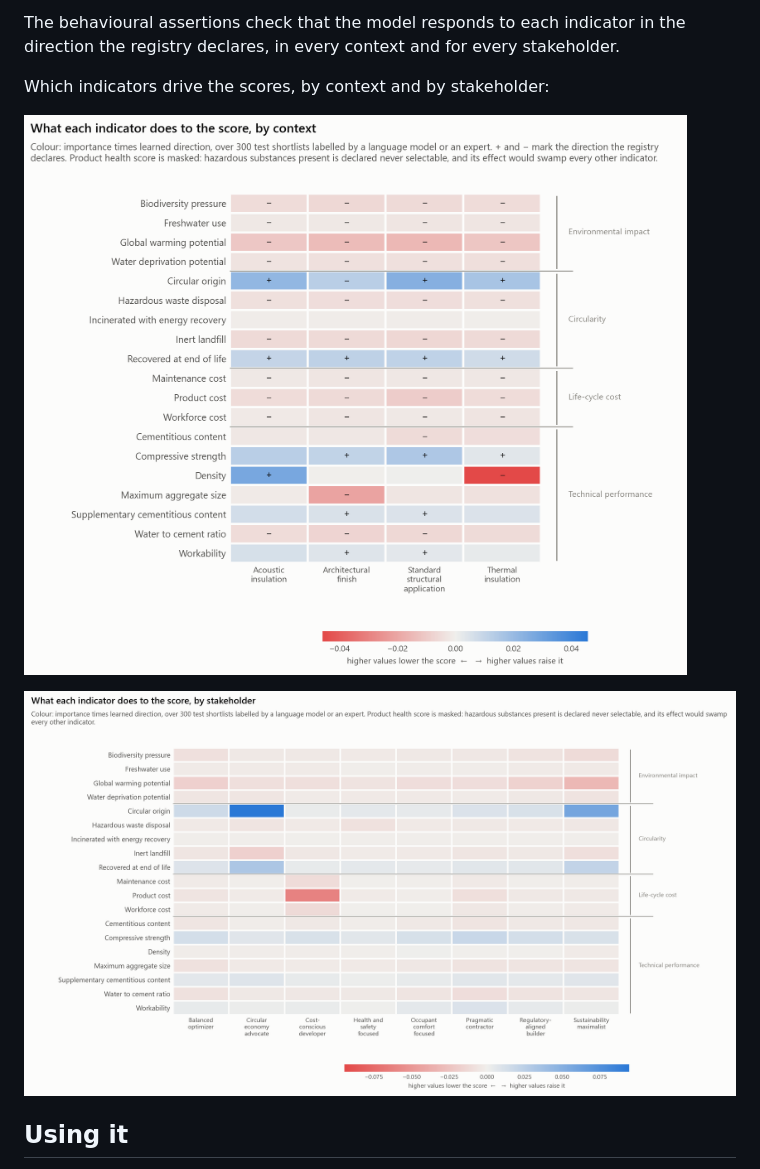
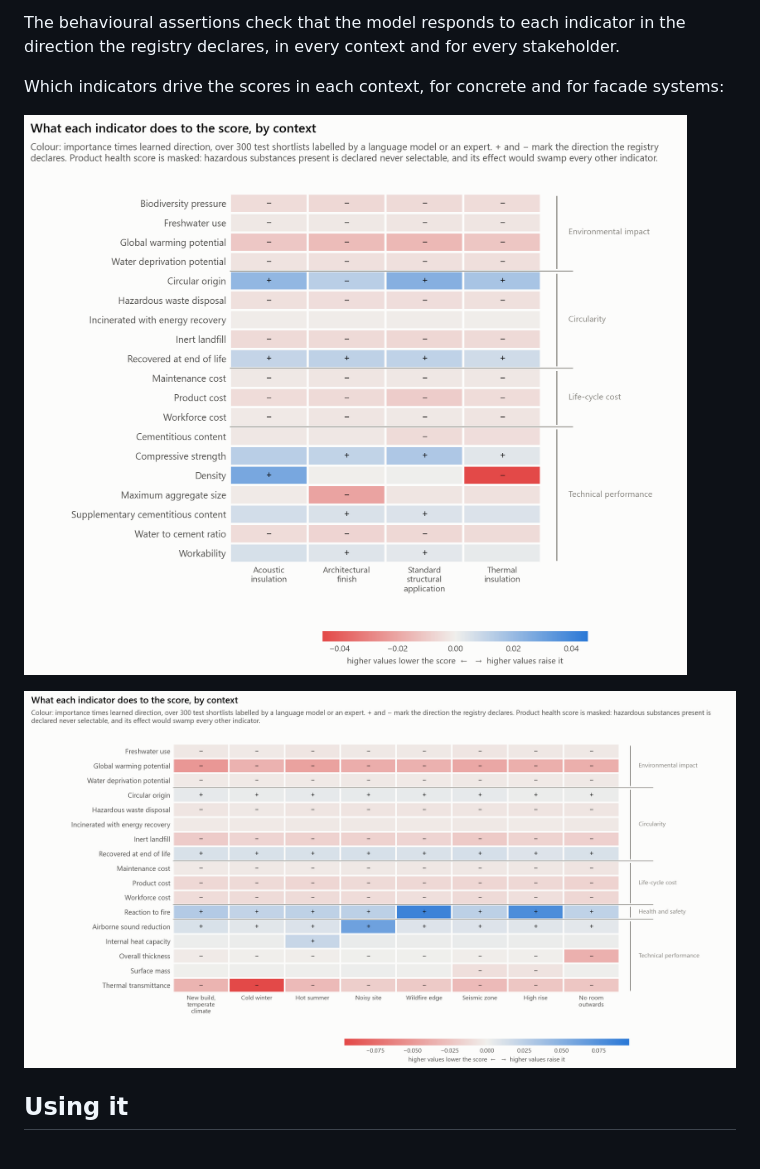
Before and after one commit to eirasroger/context-adaptive-product-recommender, a Markdown page: README.md, the part around one of its changes. Rendered like a GitHub page; pictures changed too: experiments/figures/facade_system-by-context.png.

```diff
--- a/README.md
+++ b/README.md
@@ -66,5 +82,6 @@ The behavioural assertions check that the model responds to each indicator in
 the direction the registry declares, in every context and for every
 stakeholder.
 
-Which indicators drive the scores, by context and by stakeholder:
+Which indicators drive the scores in each context, for concrete and for
+facade systems:
 
@@ -72,5 +89,5 @@ Which indicators drive the scores, by context and by stakeholder:
 
-![Indicator effects by stakeholder](experiments/figures/concrete-by-stakeholder.png)
+![Indicator effects by context, facade systems](experiments/figures/facade_system-by-context.png)
 
 ## Using it
 
```
Also changed, not shown: other parts of README.md (+27 -11 lines), experiments/figures/concrete-shap-agreement.png, experiments/figures/facade_system-family-share.png, experiments/figures/facade_system-shap-agreement.png, 8 other files.
